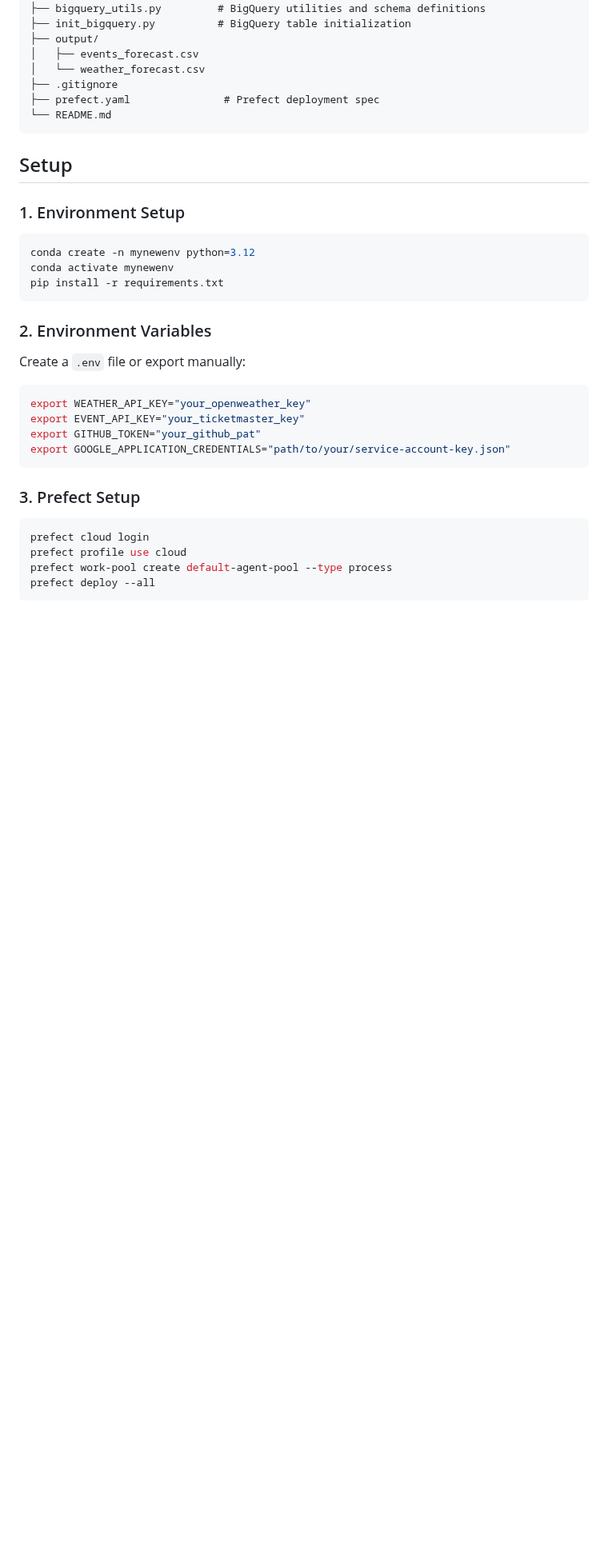
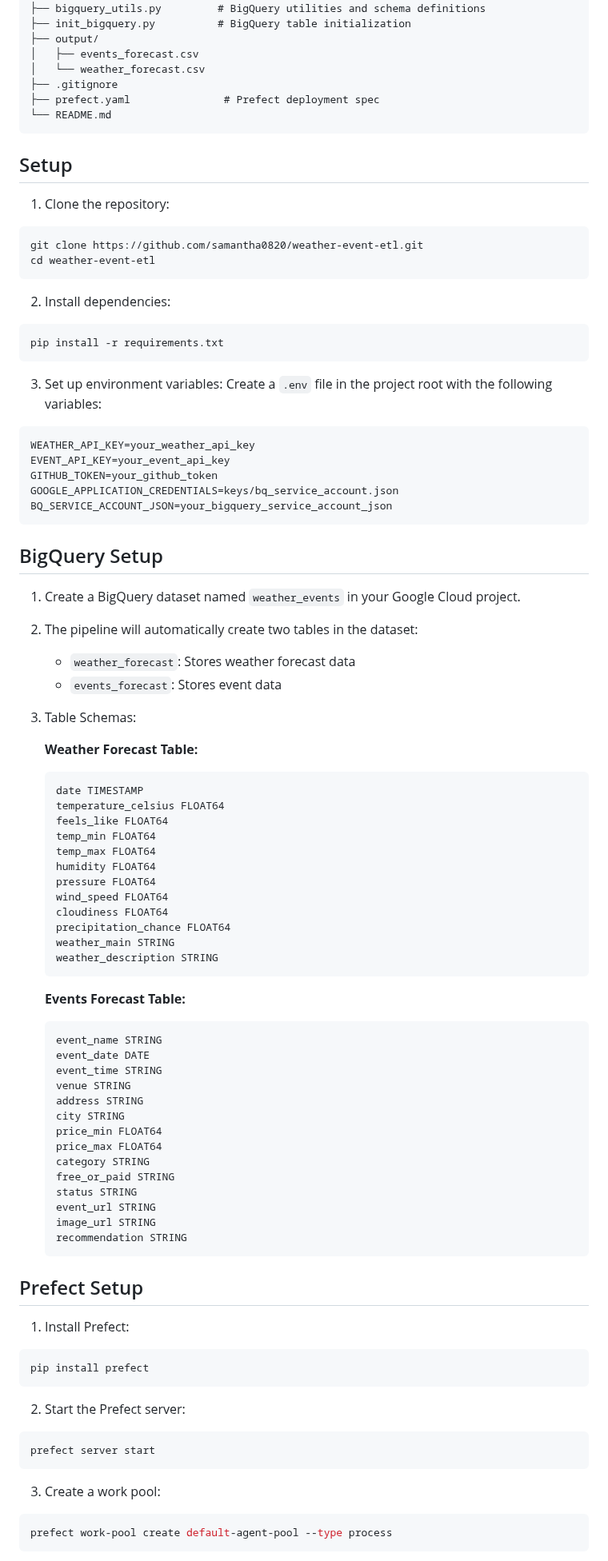
Before and after one commit to samantha0820/weather-event-etl, a Markdown page: README.md, the part around one of its changes. Shown at 80% size. GitHub-like rendering; blank space fills up the shorter version.

````diff
--- a/README.md
+++ b/README.md
@@ -35,28 +35,83 @@ weather-event-etl/
 
 ## Setup
 
-### 1. Environment Setup
+1. Clone the repository:
+```bash
+git clone https://github.com/samantha0820/weather-event-etl.git
+cd weather-event-etl
+```
 
+2. Install dependencies:
 ```bash
-conda create -n mynewenv python=3.12
-conda activate mynewenv
 pip install -r requirements.txt
 ```
 
-### 2. Environment Variables
-
-Create a `.env` file or export manually:
-
-```bash
-export WEATHER_API_KEY="your_openweather_key"
-export EVENT_API_KEY="your_ticketmaster_key"
-export GITHUB_TOKEN="your_github_pat"
-export GOOGLE_APPLICATION_CREDENTIALS="path/to/your/service-account-key.json"
+3. Set up environment variables:
+Create a `.env` file in the project root with the following variables:
+```env
+WEATHER_API_KEY=your_weather_api_key
+EVENT_API_KEY=your_event_api_key
+GITHUB_TOKEN=your_github_token
+GOOGLE_APPLICATION_CREDENTIALS=keys/bq_service_account.json
+BQ_SERVICE_ACCOUNT_JSON=your_bigquery_service_account_json
 ```
 
-### 3. Prefect Setup
+## BigQuery Setup
 
+1. Create a BigQuery dataset named `weather_events` in your Google Cloud project.
+
+2. The pipeline will automatically create two tables in the dataset:
+   - `weather_forecast`: Stores weather forecast data
+   - `events_forecast`: Stores event data
+
+3. Table Schemas:
+
+   **Weather Forecast Table:**
+   ```sql
+   date TIMESTAMP
+   temperature_celsius FLOAT64
+   feels_like FLOAT64
+   temp_min FLOAT64
+   temp_max FLOAT64
+   humidity FLOAT64
+   pressure FLOAT64
+   wind_speed FLOAT64
+   cloudiness FLOAT64
+   precipitation_chance FLOAT64
+   weather_main STRING
+   weather_description STRING
+   ```
+
+   **Events Forecast Table:**
+   ```sql
+   event_name STRING
+   event_date DATE
+   event_time STRING
+   venue STRING
+   address STRING
+   city STRING
+   price_min FLOAT64
+   price_max FLOAT64
+   category STRING
+   free_or_paid STRING
+   status STRING
+   event_url STRING
+   image_url STRING
+   recommendation STRING
+   ```
+
+## Prefect Setup
+
+1. Install Prefect:
 ```bash
-prefect cloud login
-prefect profile use cloud
+pip install prefect
+```
+
+2. Start the Prefect server:
+```bash
+prefect server start
+```
+
+3. Create a work pool:
+```bash
 prefect work-pool create default-agent-pool --type process
````
Also changed, not shown: other parts of README.md (+40 -117 lines).
